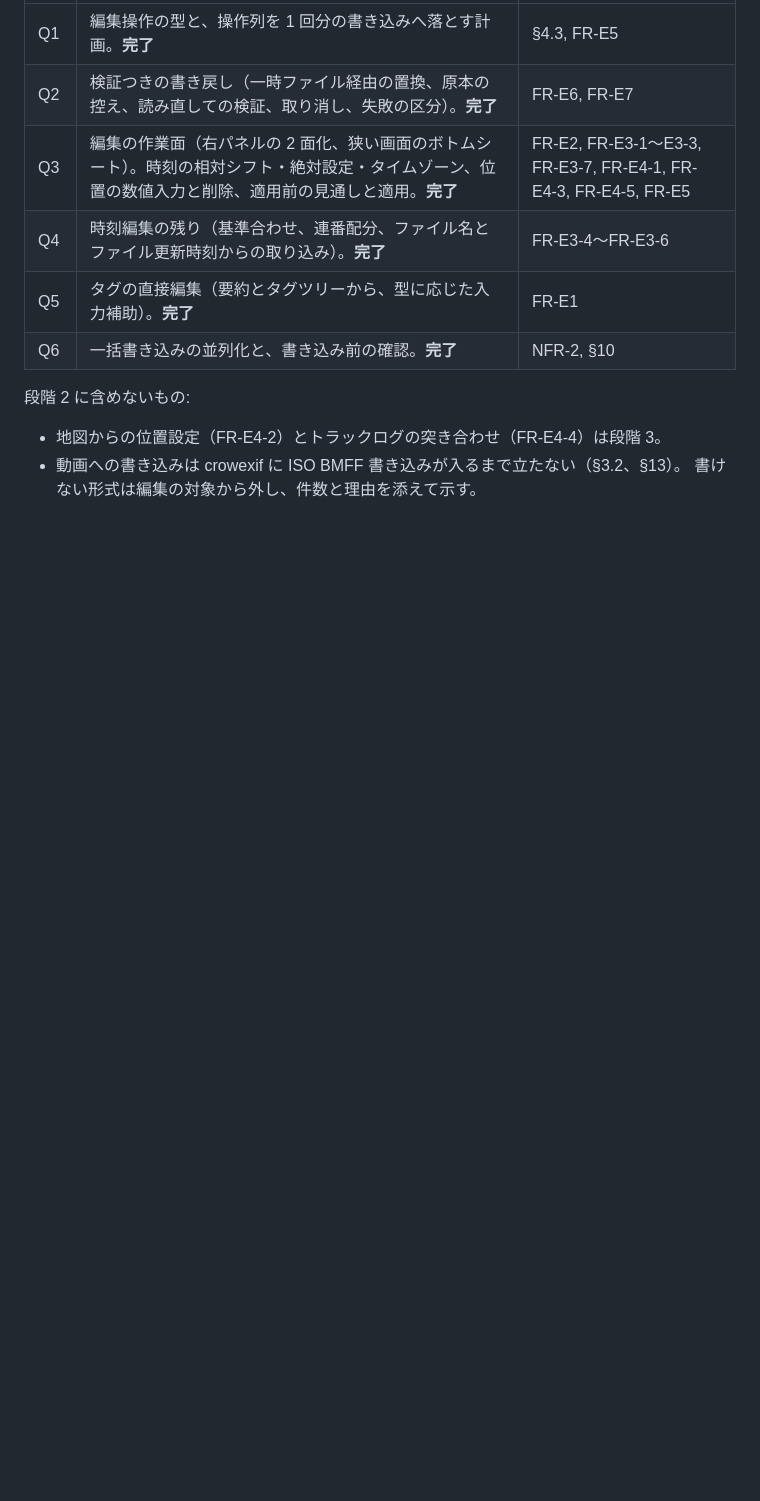
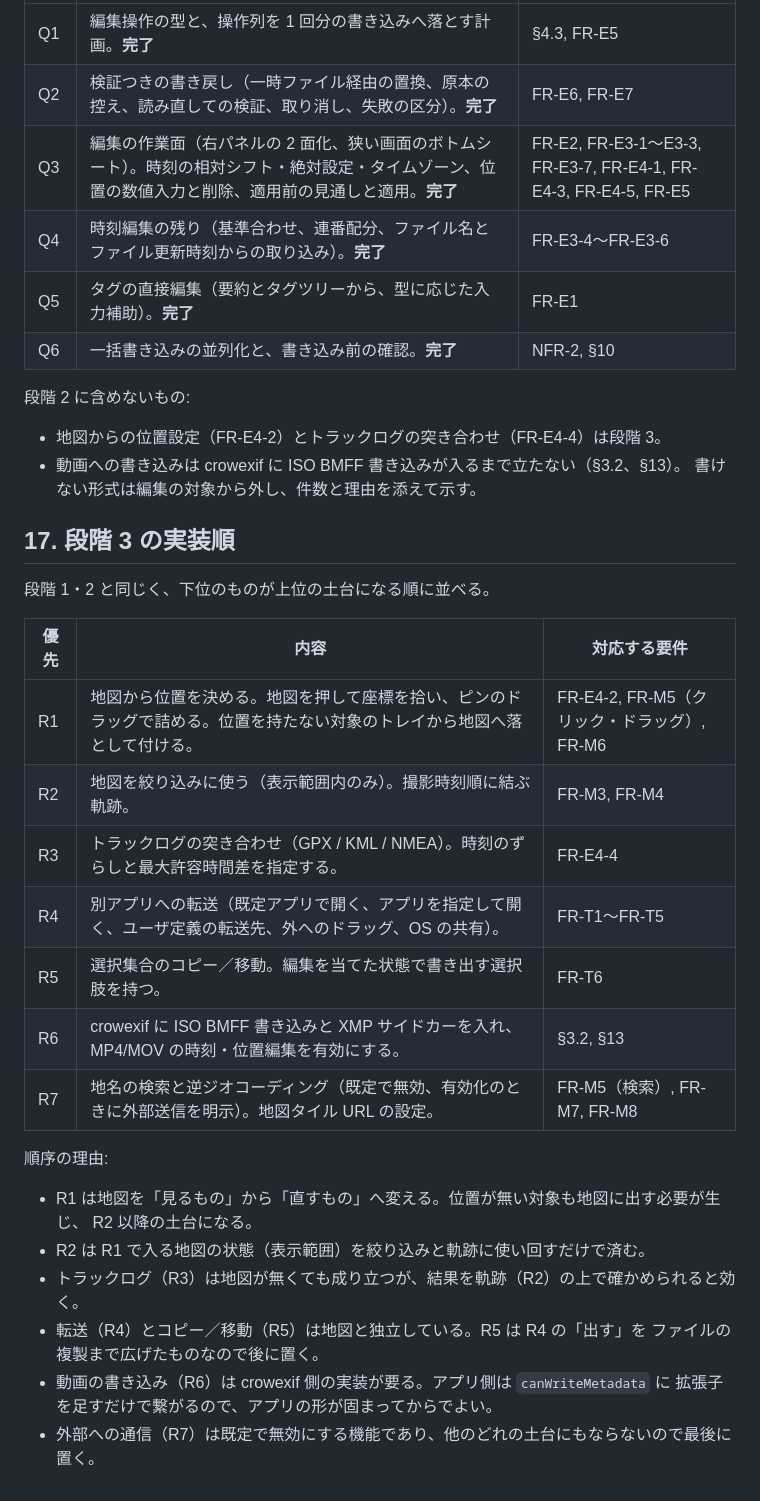
Before and after one commit to sharkpp/CrowPictManege, a Markdown page: SPEC.md, the part around the change. GitHub-like rendering; blank space fills up the shorter version.

Commit message:
docs: 段階 3 の実装順を書く
Co-Authored-By: Claude Opus 5 (1M context) <noreply@anthropic.com>

```diff
--- a/SPEC.md
+++ b/SPEC.md
@@ -564,3 +564,29 @@ Mac App Store 版を出す場合は security-scoped bookmark の実装が別途
 - 地図からの位置設定（FR-E4-2）とトラックログの突き合わせ（FR-E4-4）は段階 3。
 - 動画への書き込みは crowexif に ISO BMFF 書き込みが入るまで立たない（§3.2、§13）。
   書けない形式は編集の対象から外し、件数と理由を添えて示す。
+
+## 17. 段階 3 の実装順
+
+段階 1・2 と同じく、下位のものが上位の土台になる順に並べる。
+
+| 優先 | 内容 | 対応する要件 |
+| --- | --- | --- |
+| R1 | 地図から位置を決める。地図を押して座標を拾い、ピンのドラッグで詰める。位置を持たない対象のトレイから地図へ落として付ける。 | FR-E4-2, FR-M5（クリック・ドラッグ）, FR-M6 |
+| R2 | 地図を絞り込みに使う（表示範囲内のみ）。撮影時刻順に結ぶ軌跡。 | FR-M3, FR-M4 |
+| R3 | トラックログの突き合わせ（GPX / KML / NMEA）。時刻のずらしと最大許容時間差を指定する。 | FR-E4-4 |
+| R4 | 別アプリへの転送（既定アプリで開く、アプリを指定して開く、ユーザ定義の転送先、外へのドラッグ、OS の共有）。 | FR-T1〜FR-T5 |
+| R5 | 選択集合のコピー／移動。編集を当てた状態で書き出す選択肢を持つ。 | FR-T6 |
+| R6 | crowexif に ISO BMFF 書き込みと XMP サイドカーを入れ、MP4/MOV の時刻・位置編集を有効にする。 | §3.2, §13 |
+| R7 | 地名の検索と逆ジオコーディング（既定で無効、有効化のときに外部送信を明示）。地図タイル URL の設定。 | FR-M5（検索）, FR-M7, FR-M8 |
+
+順序の理由:
+
+- R1 は地図を「見るもの」から「直すもの」へ変える。位置が無い対象も地図に出す必要が生じ、
+  R2 以降の土台になる。
+- R2 は R1 で入る地図の状態（表示範囲）を絞り込みと軌跡に使い回すだけで済む。
+- トラックログ（R3）は地図が無くても成り立つが、結果を軌跡（R2）の上で確かめられると効く。
+- 転送（R4）とコピー／移動（R5）は地図と独立している。R5 は R4 の「出す」を
+  ファイルの複製まで広げたものなので後に置く。
+- 動画の書き込み（R6）は crowexif 側の実装が要る。アプリ側は `canWriteMetadata` に
+  拡張子を足すだけで繋がるので、アプリの形が固まってからでよい。
+- 外部への通信（R7）は既定で無効にする機能であり、他のどれの土台にもならないので最後に置く。
```
